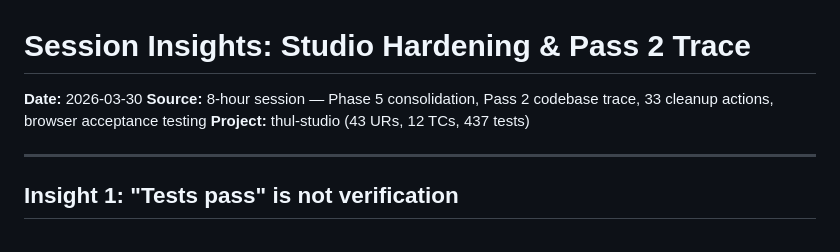
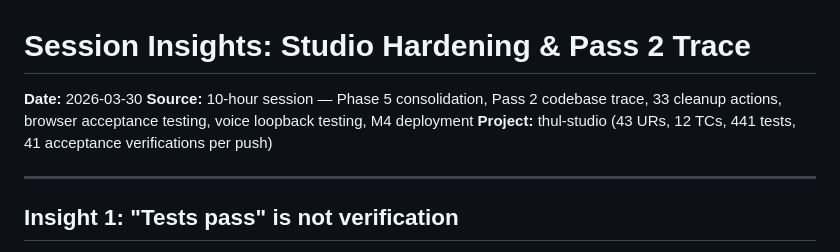
Before and after one commit to ulleberg/volere-requirement, a Markdown page: docs/insights/session-2026-03-30-studio-hardening.md, the part around one of its changes. Drawn GitHub-style.

```diff
--- a/docs/insights/session-2026-03-30-studio-hardening.md
+++ b/docs/insights/session-2026-03-30-studio-hardening.md
@@ -1,8 +1,8 @@
 # Session Insights: Studio Hardening & Pass 2 Trace
 
 **Date:** 2026-03-30
-**Source:** 8-hour session — Phase 5 consolidation, Pass 2 codebase trace, 33 cleanup actions, browser acceptance testing
-**Project:** thul-studio (43 URs, 12 TCs, 437 tests)
+**Source:** 10-hour session — Phase 5 consolidation, Pass 2 codebase trace, 33 cleanup actions, browser acceptance testing, voice loopback testing, M4 deployment
+**Project:** thul-studio (43 URs, 12 TCs, 441 tests, 41 acceptance verifications per push)
 
 ---
 
```
Also changed, not shown: other parts of docs/insights/session-2026-03-30-studio-hardening.md (+46 -0 lines).
